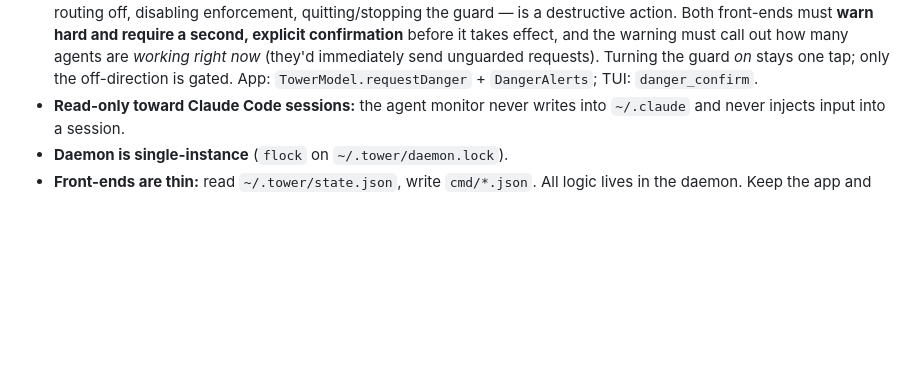
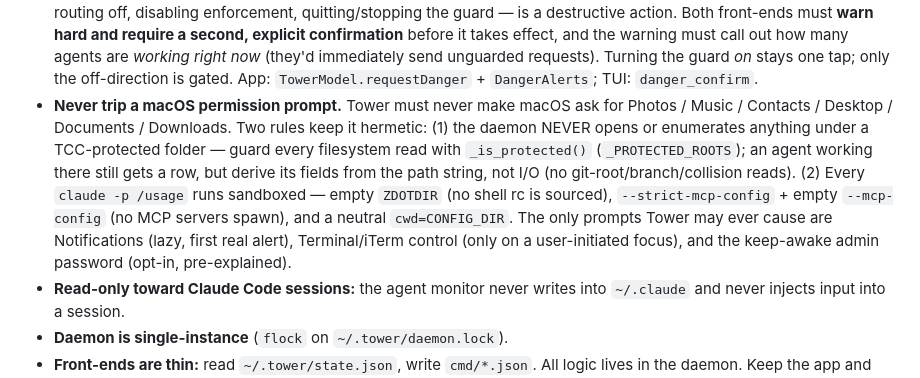
Before and after one commit to ghhrmnzdh/tower, a Markdown page: CLAUDE.md, the part around the change. Drawn GitHub-style; blank space fills up the shorter version.

Commit message:
Add guidelines to prevent macOS permission prompts in Tower

```diff
--- a/CLAUDE.md
+++ b/CLAUDE.md
@@ -74,6 +74,17 @@ condition (your location or your connection) recovers.
   *working right now* (they'd immediately send unguarded requests). Turning
   the guard *on* stays one tap; only the off-direction is gated. App:
   `TowerModel.requestDanger` + `DangerAlerts`; TUI: `danger_confirm`.
+- **Never trip a macOS permission prompt.** Tower must never make macOS ask for
+  Photos / Music / Contacts / Desktop / Documents / Downloads. Two rules keep it
+  hermetic: (1) the daemon NEVER opens or enumerates anything under a
+  TCC-protected folder — guard every filesystem read with `_is_protected()`
+  (`_PROTECTED_ROOTS`); an agent working there still gets a row, but derive its
+  fields from the path string, not I/O (no git-root/branch/collision reads).
+  (2) Every `claude -p /usage` runs sandboxed — empty `ZDOTDIR` (no shell rc is
+  sourced), `--strict-mcp-config` + empty `--mcp-config` (no MCP servers spawn),
+  and a neutral `cwd=CONFIG_DIR`. The only prompts Tower may ever cause are
+  Notifications (lazy, first real alert), Terminal/iTerm control (only on a
+  user-initiated focus), and the keep-awake admin password (opt-in, pre-explained).
 - **Read-only toward Claude Code sessions:** the agent monitor never writes
   into `~/.claude` and never injects input into a session.
 - **Daemon is single-instance** (`flock` on `~/.tower/daemon.lock`).
```
